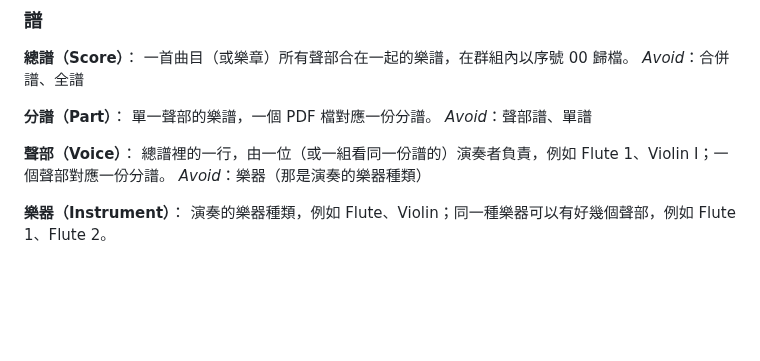
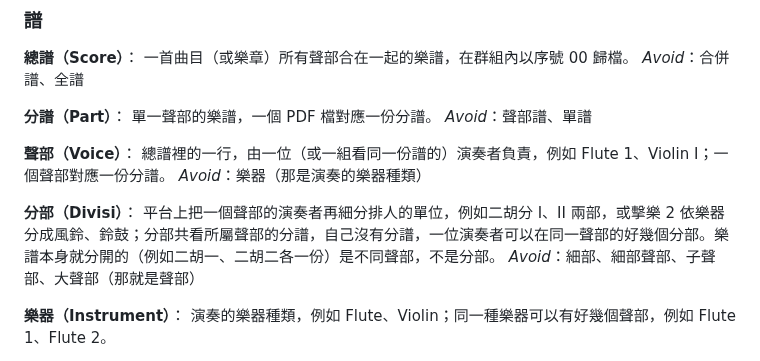
Before and after one commit to Suikann/ling-ling-suite, a Markdown page: GLOSSARY.md, the part around the change. Rendered like a GitHub page; blank space fills up the shorter version.

```diff
--- a/GLOSSARY.md
+++ b/GLOSSARY.md
@@ -17,6 +17,10 @@ _Avoid_：聲部譜、單譜
 **聲部（Voice）**：
 總譜裡的一行，由一位（或一組看同一份譜的）演奏者負責，例如 Flute 1、Violin I；一個聲部對應一份分譜。
 _Avoid_：樂器（那是演奏的樂器種類）
+
+**分部（Divisi）**：
+平台上把一個聲部的演奏者再細分排人的單位，例如二胡分 I、II 兩部，或擊樂 2 依樂器分成風鈴、鈴鼓；分部共看所屬聲部的分譜，自己沒有分譜，一位演奏者可以在同一聲部的好幾個分部。樂譜本身就分開的（例如二胡一、二胡二各一份）是不同聲部，不是分部。
+_Avoid_：細部、細部聲部、子聲部、大聲部（那就是聲部）
 
 **樂器（Instrument）**：
 演奏的樂器種類，例如 Flute、Violin；同一種樂器可以有好幾個聲部，例如 Flute 1、Flute 2。
```
Also changed, not shown: docs/adr/0005-huaxia-voices-split-into-divisi.md (added, +20 -0 lines).
